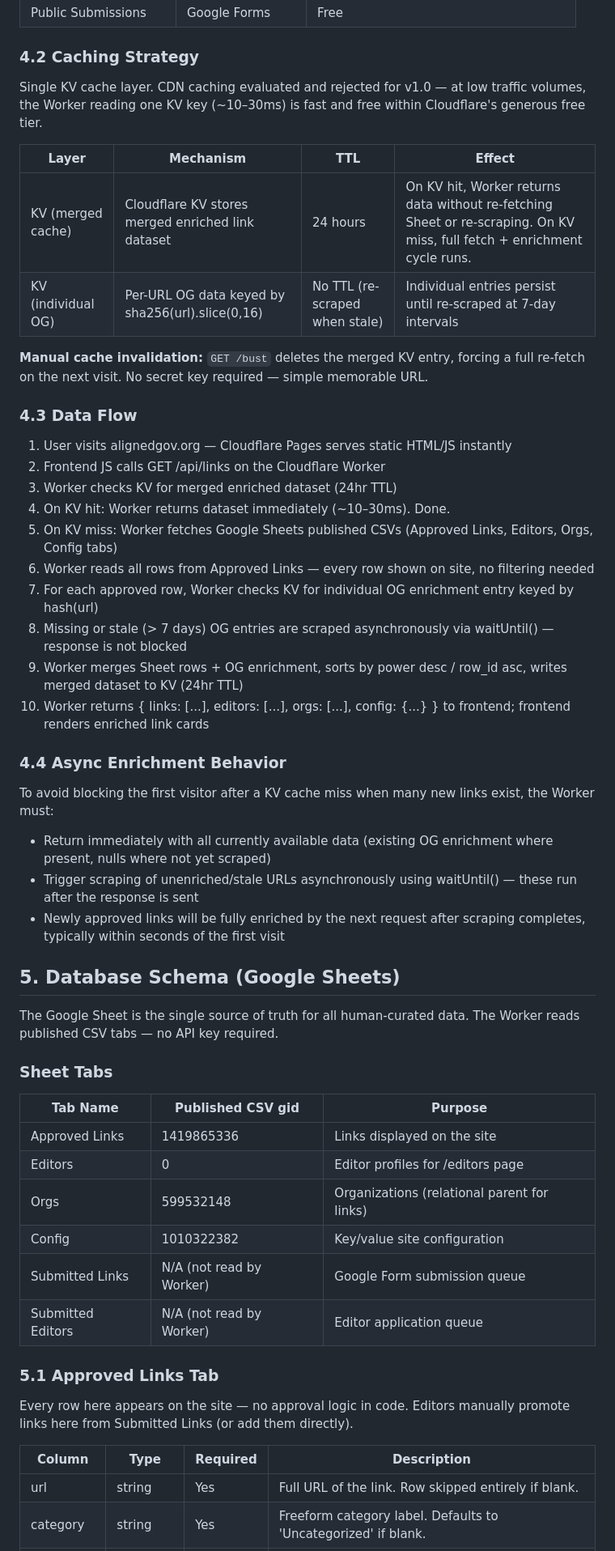
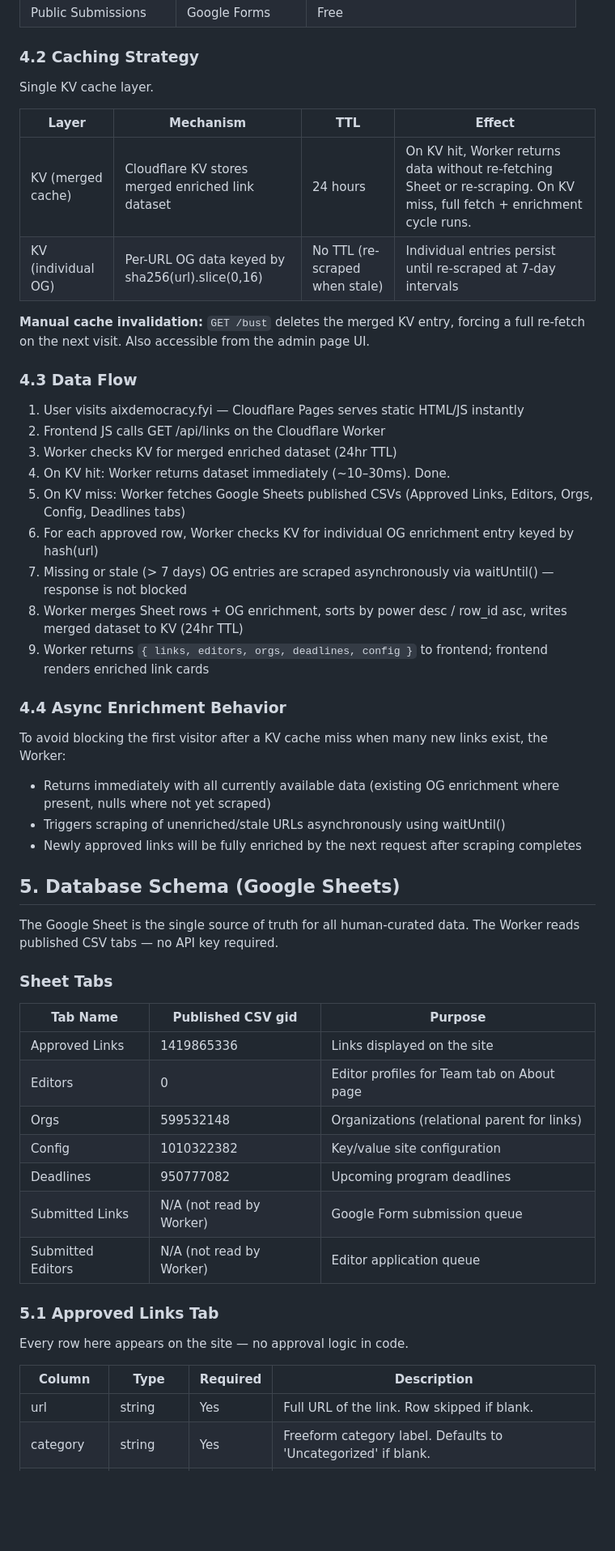
Before and after one commit to seanahrens/alignedgov, a Markdown page: PRD.md, the part around one of its changes. Shown at 81% size. Rendered like a GitHub page; blank space fills up the shorter version.

```diff
--- a/PRD.md
+++ b/PRD.md
@@ -41,35 +41,34 @@ A publicly accessible ecosystem map where a community of editors curate URLs abo
 
 ### 4.2 Caching Strategy
 
-Single KV cache layer. CDN caching evaluated and rejected for v1.0 — at low traffic volumes, the Worker reading one KV key (~10–30ms) is fast and free within Cloudflare's generous free tier.
+Single KV cache layer.
 
 | Layer | Mechanism | TTL | Effect |
 |---|---|---|---|
 | KV (merged cache) | Cloudflare KV stores merged enriched link dataset | 24 hours | On KV hit, Worker returns data without re-fetching Sheet or re-scraping. On KV miss, full fetch + enrichment cycle runs. |
 | KV (individual OG) | Per-URL OG data keyed by sha256(url).slice(0,16) | No TTL (re-scraped when stale) | Individual entries persist until re-scraped at 7-day intervals |
 
-**Manual cache invalidation:** `GET /bust` deletes the merged KV entry, forcing a full re-fetch on the next visit. No secret key required — simple memorable URL.
+**Manual cache invalidation:** `GET /bust` deletes the merged KV entry, forcing a full re-fetch on the next visit. Also accessible from the admin page UI.
 
 ### 4.3 Data Flow
 
-1. User visits alignedgov.org — Cloudflare Pages serves static HTML/JS instantly
+1. User visits aixdemocracy.fyi — Cloudflare Pages serves static HTML/JS instantly
 2. Frontend JS calls GET /api/links on the Cloudflare Worker
 3. Worker checks KV for merged enriched dataset (24hr TTL)
 4. On KV hit: Worker returns dataset immediately (~10–30ms). Done.
-5. On KV miss: Worker fetches Google Sheets published CSVs (Approved Links, Editors, Orgs, Config tabs)
-6. Worker reads all rows from Approved Links — every row shown on site, no filtering needed
-7. For each approved row, Worker checks KV for individual OG enrichment entry keyed by hash(url)
-8. Missing or stale (> 7 days) OG entries are scraped asynchronously via waitUntil() — response is not blocked
-9. Worker merges Sheet rows + OG enrichment, sorts by power desc / row_id asc, writes merged dataset to KV (24hr TTL)
-10. Worker returns { links: [...], editors: [...], orgs: [...], config: {...} } to frontend; frontend renders enriched link cards
+5. On KV miss: Worker fetches Google Sheets published CSVs (Approved Links, Editors, Orgs, Config, Deadlines tabs)
+6. For each approved row, Worker checks KV for individual OG enrichment entry keyed by hash(url)
+7. Missing or stale (> 7 days) OG entries are scraped asynchronously via waitUntil() — response is not blocked
+8. Worker merges Sheet rows + OG enrichment, sorts by power desc / row_id asc, writes merged dataset to KV (24hr TTL)
+9. Worker returns `{ links, editors, orgs, deadlines, config }` to frontend; frontend renders enriched link cards
 
 ### 4.4 Async Enrichment Behavior
 
-To avoid blocking the first visitor after a KV cache miss when many new links exist, the Worker must:
+To avoid blocking the first visitor after a KV cache miss when many new links exist, the Worker:
 
-- Return immediately with all currently available data (existing OG enrichment where present, nulls where not yet scraped)
-- Trigger scraping of unenriched/stale URLs asynchronously using waitUntil() — these run after the response is sent
-- Newly approved links will be fully enriched by the next request after scraping completes, typically within seconds of the first visit
+- Returns immediately with all currently available data (existing OG enrichment where present, nulls where not yet scraped)
+- Triggers scraping of unenriched/stale URLs asynchronously using waitUntil()
+- Newly approved links will be fully enriched by the next request after scraping completes
 
 ## 5. Database Schema (Google Sheets)
 
@@ -80,17 +79,18 @@ The Google Sheet is the single source of truth for all human-curated data. The W
 | Tab Name | Published CSV gid | Purpose |
 |---|---|---|
 | Approved Links | 1419865336 | Links displayed on the site |
-| Editors | 0 | Editor profiles for /editors page |
+| Editors | 0 | Editor profiles for Team tab on About page |
 | Orgs | 599532148 | Organizations (relational parent for links) |
 | Config | 1010322382 | Key/value site configuration |
+| Deadlines | 950777082 | Upcoming program deadlines |
 | Submitted Links | N/A (not read by Worker) | Google Form submission queue |
 | Submitted Editors | N/A (not read by Worker) | Editor application queue |
 
 ### 5.1 Approved Links Tab
 
-Every row here appears on the site — no approval logic in code. Editors manually promote links here from Submitted Links (or add them directly).
+Every row here appears on the site — no approval logic in code.
 
 | Column | Type | Required | Description |
 |---|---|---|---|
-| url | string | Yes | Full URL of the link. Row skipped entirely if blank. |
+| url | string | Yes | Full URL of the link. Row skipped if blank. |
 | category | string | Yes | Freeform category label. Defaults to 'Uncategorized' if blank. |
```
Also changed, not shown: other parts of PRD.md (+113 -90 lines).
